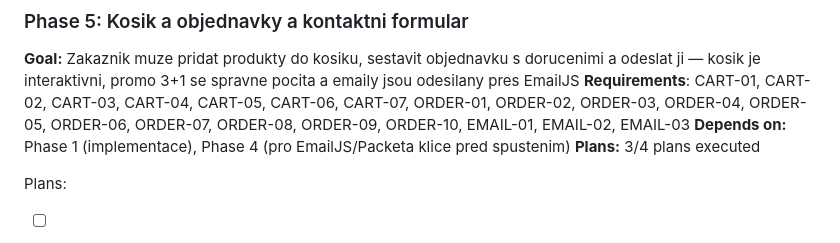
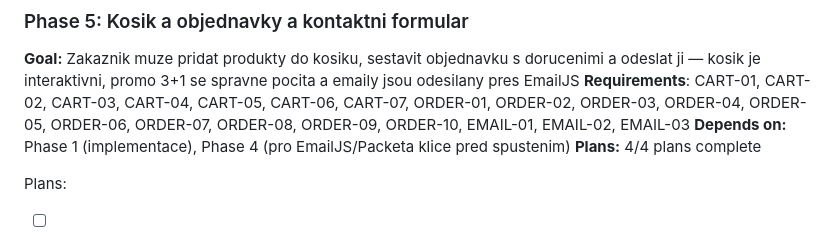
Before and after one commit to miszik/misiksvet, a Markdown page: .planning/ROADMAP.md, the part around the change. Rendered like a GitHub page.

```diff
--- a/.planning/ROADMAP.md
+++ b/.planning/ROADMAP.md
@@ -88,7 +88,7 @@ Phases execute in numeric order: 1 → 2 → 3 → 4
 **Goal:** Zakaznik muze pridat produkty do kosiku, sestavit objednavku s dorucenimi a odeslat ji — kosik je interaktivni, promo 3+1 se spravne pocita a emaily jsou odesilany pres EmailJS
 **Requirements**: CART-01, CART-02, CART-03, CART-04, CART-05, CART-06, CART-07, ORDER-01, ORDER-02, ORDER-03, ORDER-04, ORDER-05, ORDER-06, ORDER-07, ORDER-08, ORDER-09, ORDER-10, EMAIL-01, EMAIL-02, EMAIL-03
 **Depends on:** Phase 1 (implementace), Phase 4 (pro EmailJS/Packeta klice pred spustenim)
-**Plans:** 3/4 plans executed
+**Plans:** 4/4 plans complete
 
 Plans:
 - [ ] 05-01-PLAN.md — HTML/CSS scaffold: CDN scripty, cart ikona, cart drawer, order form, products.js type pole
```
Also changed, not shown: .planning/STATE.md (+12 -10 lines), 1 other file.
